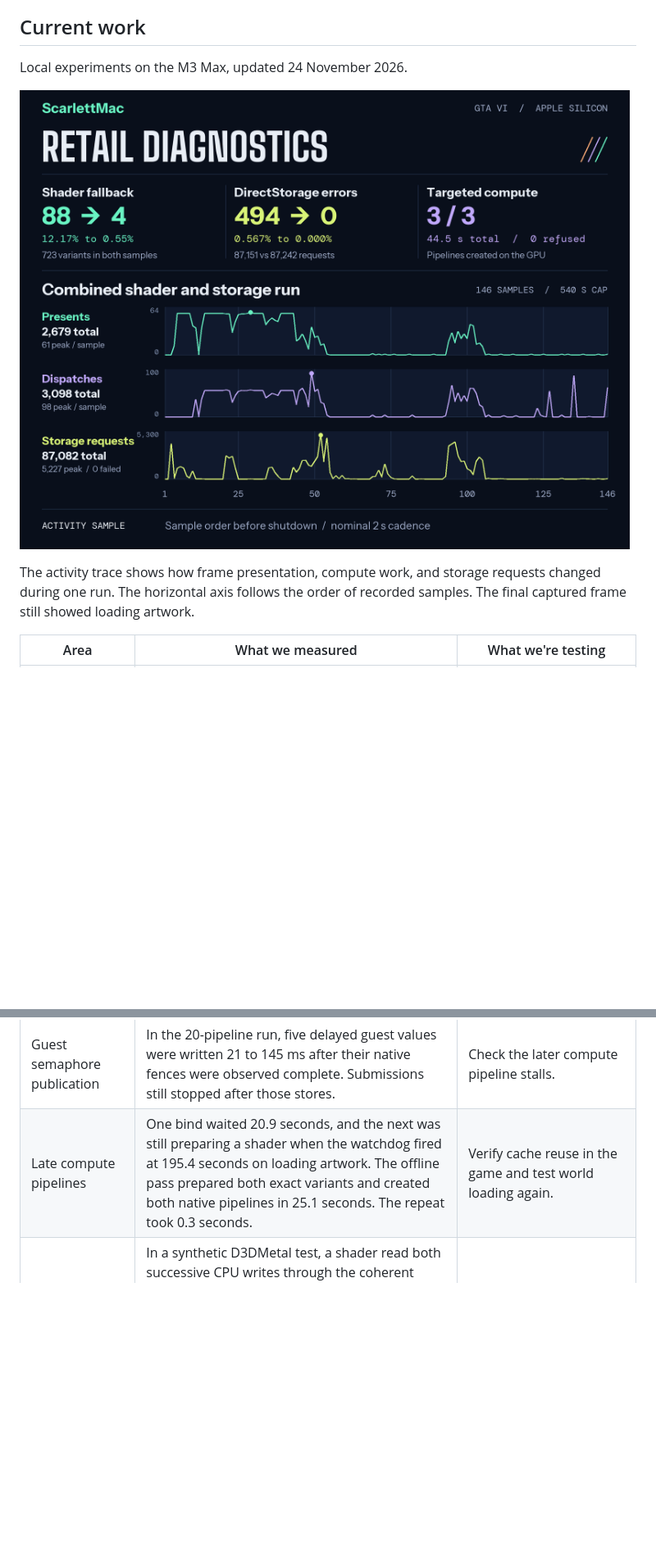
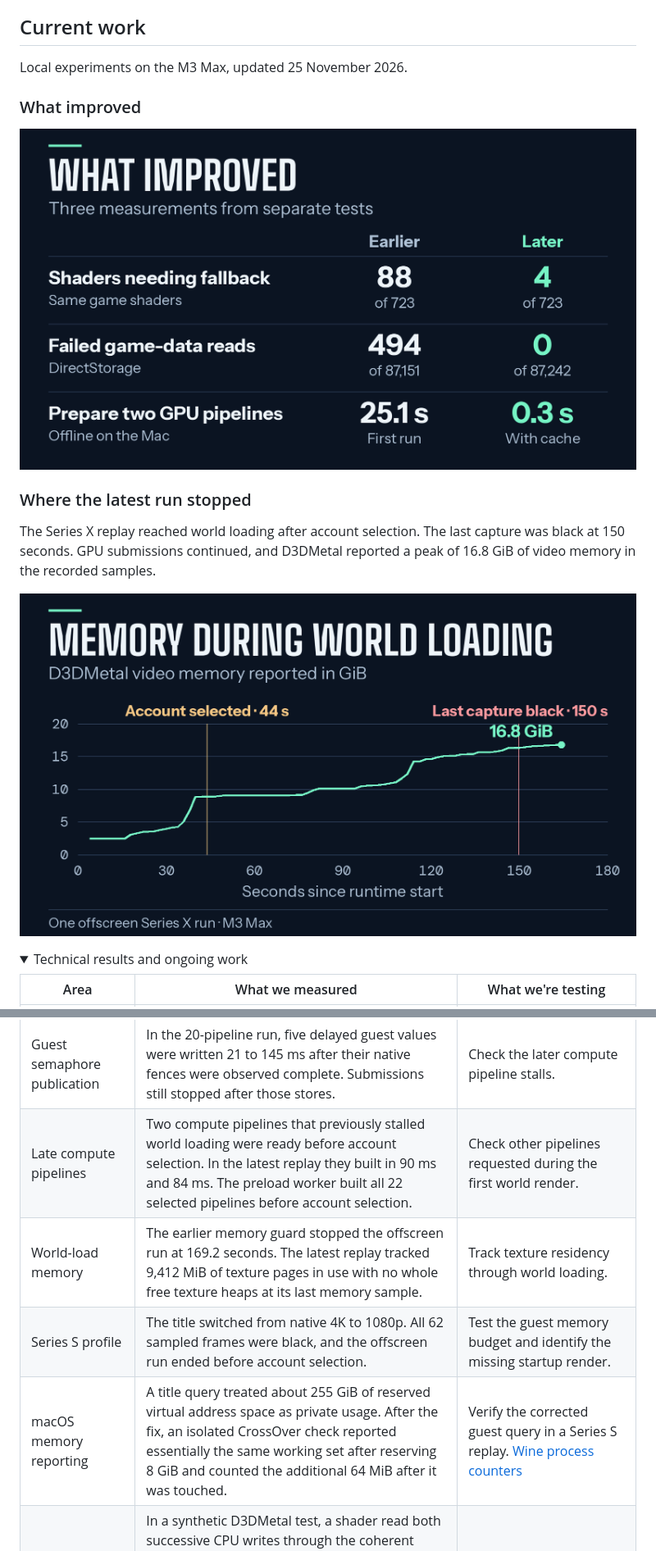
Before and after one commit to AeroUp/ScarlettMac, a Markdown page: README.md, 2 parts joined by grey strips. Shown at 82% size. Rendered like a GitHub page; pictures changed too: assets/gta-experiments.png, assets/world-load-memory.png (added); folded sections open; blank space fills up the shorter version.

Commit message:
Make Mac compatibility results easier to read

```diff
--- a/README.md
+++ b/README.md
@@ -43,11 +50,20 @@ Each stack in the compatibility matrix represents one check from XCL's synthetic
 
 ## Current work
 
-Local experiments on the M3 Max, updated 24 November 2026.
+Local experiments on the M3 Max, updated 25 November 2026.
 
-![GTA VI world-load trace with frame presents, compute dispatches and DirectStorage requests. Shader translation fallback fell from 88 to 4 in the same 723-shader sample. DirectStorage reports fell from 494 failures in 87,151 requests to zero in 87,242. Three selected compute pipelines compiled in 44.5 seconds.](assets/gta-experiments.png)
+### What improved
 
-The activity trace shows how frame presentation, compute work, and storage requests changed during one run. The horizontal axis follows the order of recorded samples. The final captured frame still showed loading artwork.
+![Three separate experiments. Shader fallback decreased from 88 to 4 out of the same 723 shaders. Failed storage reads fell from 494 of 87,151 to 0 of 87,242. Preparing the same two GPU pipelines took 25.1 seconds on the first offline pass and 0.3 seconds with the cache warmed.](assets/gta-experiments.png)
+
+### Where the latest run stopped
+
+The Series X replay reached world loading after account selection. The last capture was black at 150 seconds. GPU submissions continued, and D3DMetal reported a peak of 16.8 GiB of video memory in the recorded samples.
+
+![D3DMetal video memory over one Series X run on Apple Silicon. Account selection was at 44 seconds. The last captured frame was black at 150 seconds. The last memory sample was 16.8 GiB.](assets/world-load-memory.png)
+
+<details>
+<summary>Technical results and ongoing work</summary>
 
 | Area | What we measured | What we're testing |
 | --- | --- | --- |
@@ -60,7 +76,10 @@ The activity trace shows how frame presentation, compute work, and storage reque
 | Graphics shader preparation | In the warmed game run, a sampled pixel shader took 2.35 seconds to prepare. Native graphics pipeline creation stayed below 3.8 ms across the traced graphics pipelines. The paired offline precompiler filled two missing shader entries. A subsequent test reused all 22 cached shaders in a pack of 11 pairs from the trace. | Test the larger cache during another offscreen world load. |
 | Pipeline preload priority | All 15 selected pipelines were ready before account selection in the offscreen game run. The prior 26.9 seconds of waits on those keys did not recur in the traced window. Cache contents and scheduling both changed. Five different graphics binds waited a combined 14.7 seconds. The last capture still showed loading artwork. | Retest with the additional five pipelines cached. |
 | Guest semaphore publication | In the 20-pipeline run, five delayed guest values were written 21 to 145 ms after their native fences were observed complete. Submissions still stopped after those stores. | Check the later compute pipeline stalls. |
-| Late compute pipelines | One bind waited 20.9 seconds, and the next was still preparing a shader when the watchdog fired at 195.4 seconds on loading artwork. The offline pass prepared both exact variants and created both native pipelines in 25.1 seconds. The repeat took 0.3 seconds. | Verify cache reuse in the game and test world loading again. |
+| Late compute pipelines | Two compute pipelines that previously stalled world loading were ready before account selection. In the latest replay they built in 90 ms and 84 ms. The preload worker built all 22 selected pipelines before account selection. | Check other pipelines requested during the first world render. |
+| World-load memory | The earlier memory guard stopped the offscreen run at 169.2 seconds. The latest replay tracked 9,412 MiB of texture pages in use with no whole free texture heaps at its last memory sample. | Track texture residency through world loading. |
+| Series S profile | The title switched from native 4K to 1080p. All 62 sampled frames were black, and the offscreen run ended before account selection. | Test the guest memory budget and identify the missing startup render. |
+| macOS memory reporting | A title query treated about 255 GiB of reserved virtual address space as private usage. After the fix, an isolated CrossOver check reported essentially the same working set after reserving 8 GiB and counted the additional 64 MiB after it was touched. | Verify the corrected guest query in a Series S replay. [Wine process counters](https://raw.githubusercontent.com/wine-mirror/wine/master/dlls/ntdll/unix/process.c) |
 | Ray-tracing memory | In a synthetic D3DMetal test, a shader read both successive CPU writes through the coherent shadow. An opt-in build routed a 2,199 MiB retail allocation through the same path. The 194-second run logged the Rosetta float-to-half store error before GPU submissions stopped on loading artwork. | Test the replacement store during world loading. |
 | DirectStorage | A focused CPU test reproduced a read starting before its destination page list was ready. The queue change passed the byte-for-byte check. A combined shader and storage build logged zero failures across 87,082 requests and still stopped on loading artwork. | Verify that the fix holds across repeated world loads. [Upstream queue fix](https://github.com/ivall/xcl/pull/549) |
 | DirectStorage on D3DMetal | Fixed a valid fence being rejected. In a separate 64 KiB zlib test, an early-queued GPU command read stale bytes with shadow synchronization disabled and the correct bytes with it enabled. The retail test streamed assets, then Rosetta stopped at a float-to-half memory store. | Verify the first rendered world frame with the corrected memory path. |
```
Also changed, not shown: other parts of README.md (+14 -5 lines), assets/gta-launch-progress.png (added), assets/relay-progress.png.
